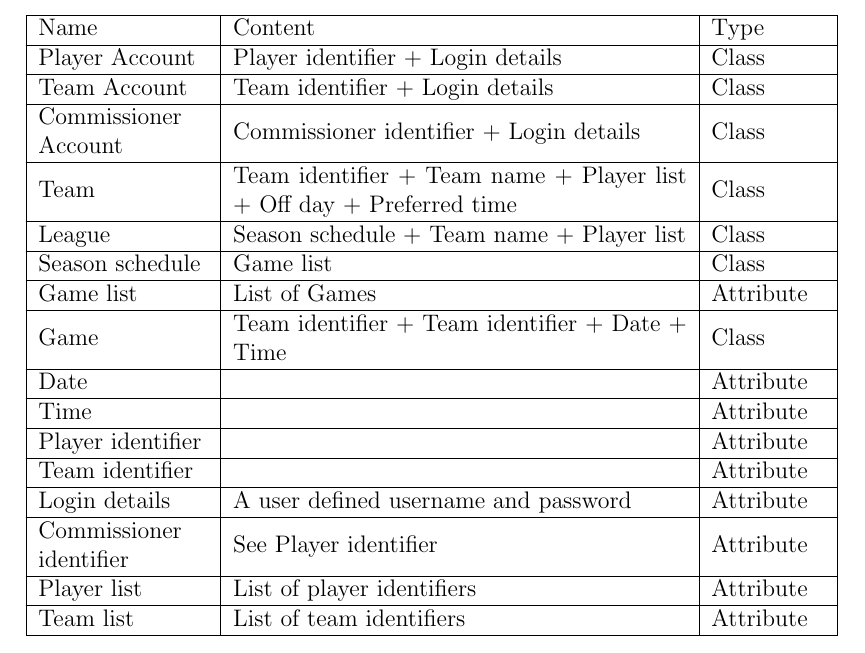
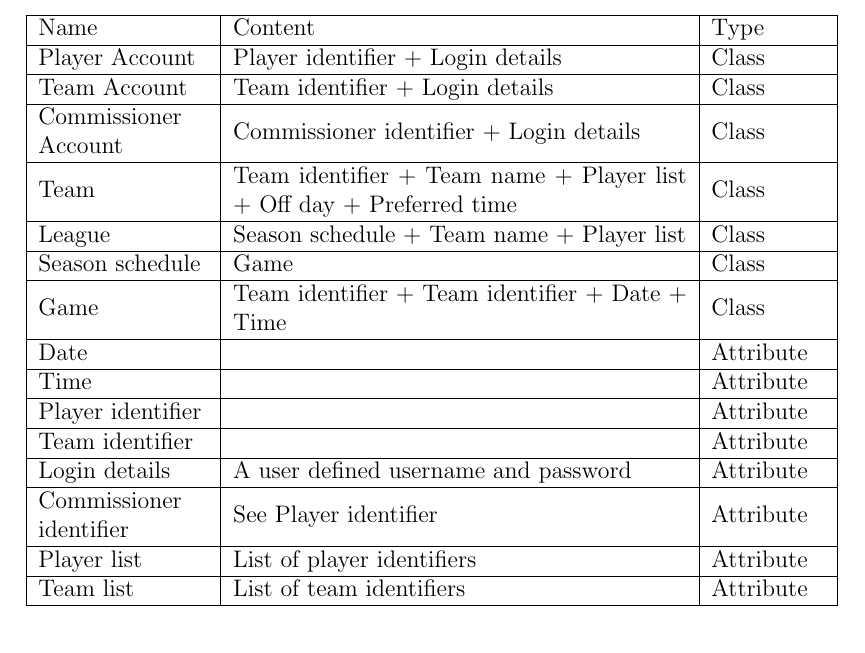
Before and after one commit to Nicholas-Fabugais-Inaba/Sandlot, a LaTeX document (docs/SRS-Volere/SRS.tex): part of page 21 of 67, cut so that both start at the same text. Compiled offline with pdfLaTeX.

Commit message:
Small edit to section 7.2.

```diff
--- a/docs/SRS-Volere/SRS.tex
+++ b/docs/SRS-Volere/SRS.tex
@@ -472,9 +472,7 @@ in the work partitioning table.
     \hline
     League & Season schedule + Team name + Player list & Class\\
     \hline
-    Season schedule & Game list & Class\\
-    \hline
-    Game list & List of Games & Attribute\\
+    Season schedule & {Game} & Class\\
     \hline
     Game & Team identifier + Team identifier + Date + Time & Class\\
     \hline
```
